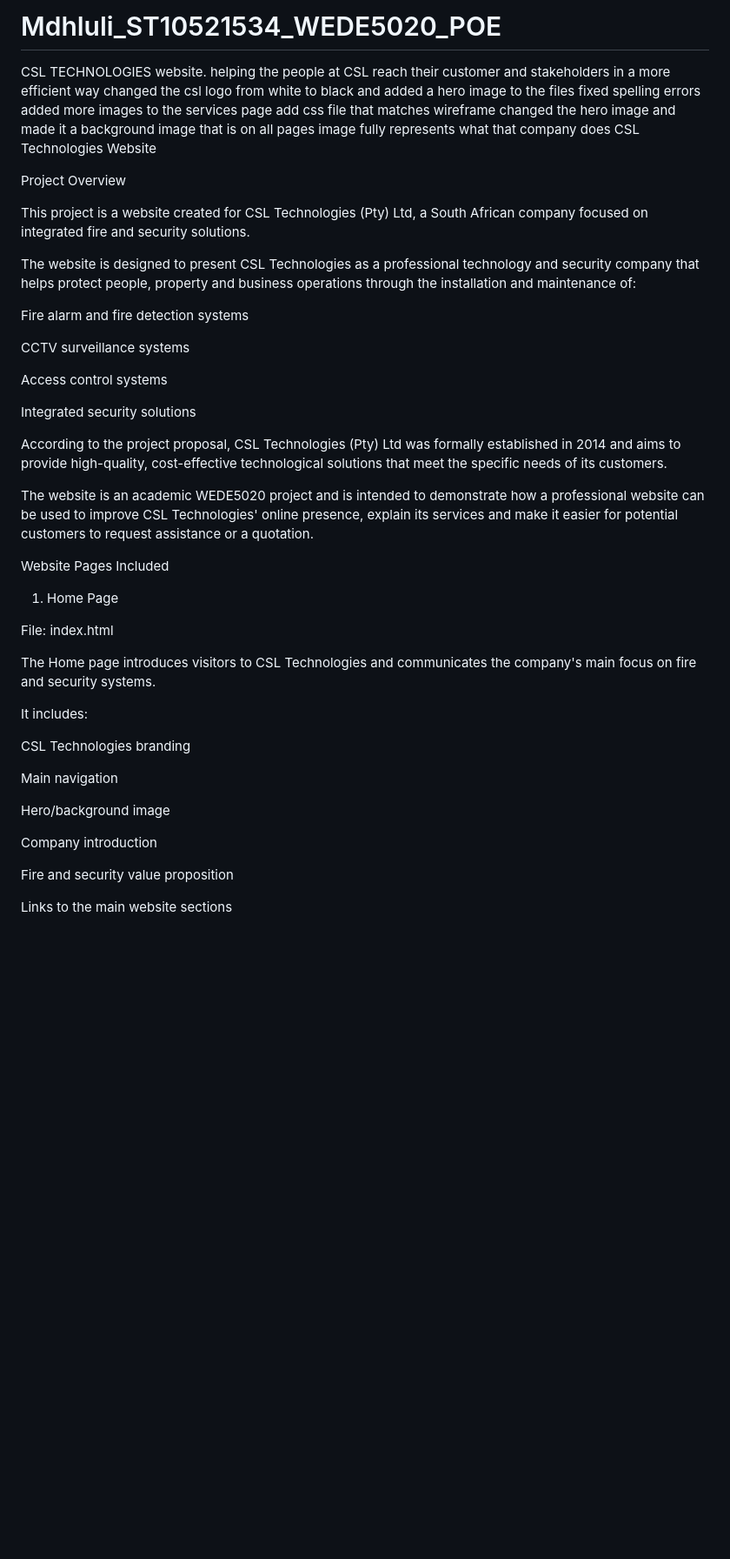
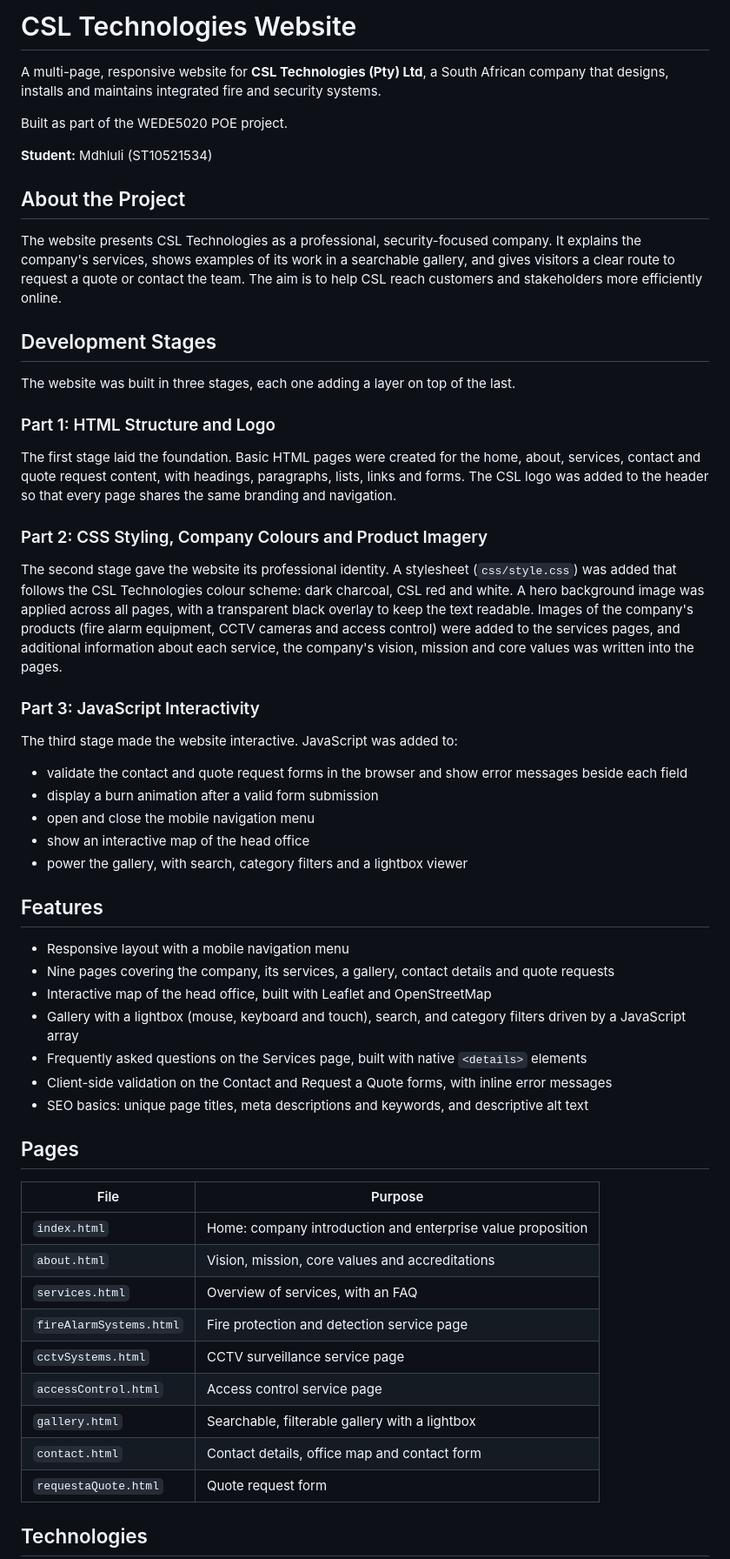
Before and after one commit to vum13/Mdhluli_ST10521534_WEDE5020_POE, a Markdown page: README.md, the part around one of its changes. Shown at 87% size. GitHub-like rendering; blank space fills up the shorter version.

Commit message:
updated readme
Updated readMe

```diff
--- a/README.md
+++ b/README.md
@@ -1,60 +1,61 @@
-# Mdhluli_ST10521534_WEDE5020_POE
-CSL TECHNOLOGIES website. helping the people at CSL reach their customer and stakeholders in a more efficient way
-changed the csl logo from white to black and added a hero image to the files
-fixed spelling errors
-added more images to the services page
-add css file that matches wireframe
-changed the hero image and made it a background image that is on all pages
-image fully represents what that company does
-CSL Technologies Website
+# CSL Technologies Website
 
-Project Overview
+A multi-page, responsive website for **CSL Technologies (Pty) Ltd**, a South African company that designs, installs and maintains integrated fire and security systems.
 
-This project is a website created for CSL Technologies (Pty) Ltd, a
-South African company focused on integrated fire and security solutions.
+Built as part of the WEDE5020 POE project.
 
-The website is designed to present CSL Technologies as a professional
-technology and security company that helps protect people, property and
-business operations through the installation and maintenance of:
+**Student:** Mdhluli (ST10521534)
 
-Fire alarm and fire detection systems
 
-CCTV surveillance systems
+## About the Project
 
-Access control systems
+The website presents CSL Technologies as a professional, security-focused company. It explains the company's services, shows examples of its work in a searchable gallery, and gives visitors a clear route to request a quote or contact the team. The aim is to help CSL reach customers and stakeholders more efficiently online.
 
-Integrated security solutions
+## Development Stages
 
-According to the project proposal, CSL Technologies (Pty) Ltd was
-formally established in 2014 and aims to provide high-quality,
-cost-effective technological solutions that meet the specific needs of
-its customers.
+The website was built in three stages, each one adding a layer on top of the last.
 
-The website is an academic WEDE5020 project and is intended to
-demonstrate how a professional website can be used to improve CSL
-Technologies' online presence, explain its services and make it easier
-for potential customers to request assistance or a quotation.
+### Part 1: HTML Structure and Logo
 
-Website Pages Included
+The first stage laid the foundation. Basic HTML pages were created for the home, about, services, contact and quote request content, with headings, paragraphs, lists, links and forms. The CSL logo was added to the header so that every page shares the same branding and navigation.
 
-1. Home Page
+### Part 2: CSS Styling, Company Colours and Product Imagery
 
-File: index.html
+The second stage gave the website its professional identity. A stylesheet (`css/style.css`) was added that follows the CSL Technologies colour scheme: dark charcoal, CSL red and white. A hero background image was applied across all pages, with a transparent black overlay to keep the text readable. Images of the company's products (fire alarm equipment, CCTV cameras and access control) were added to the services pages, and additional information about each service, the company's vision, mission and core values was written into the pages.
 
-The Home page introduces visitors to CSL Technologies and communicates
-the company's main focus on fire and security systems.
+### Part 3: JavaScript Interactivity
 
-It includes:
+The third stage made the website interactive. JavaScript was added to:
 
-CSL Technologies branding
+- validate the contact and quote request forms in the browser and show error messages beside each field
+- display a burn animation after a valid form submission
+- open and close the mobile navigation menu
+- show an interactive map of the head office
+- power the gallery, with search, category filters and a lightbox viewer
 
-Main navigation
+## Features
 
-Hero/background image
+- Responsive layout with a mobile navigation menu
+- Nine pages covering the company, its services, a gallery, contact details and quote requests
+- Interactive map of the head office, built with Leaflet and OpenStreetMap
+- Gallery with a lightbox (mouse, keyboard and touch), search, and category filters driven by a JavaScript array
+- Frequently asked questions on the Services page, built with native `<details>` elements
+- Client-side validation on the Contact and Request a Quote forms, with inline error messages
+- SEO basics: unique page titles, meta descriptions and keywords, and descriptive alt text
 
-Company introduction
+## Pages
 
-Fire and security value proposition
+| File | Purpose |
+|------|---------|
+| `index.html` | Home: company introduction and enterprise value proposition |
+| `about.html` | Vision, mission, core values and accreditations |
+| `services.html` | Overview of services, with an FAQ |
+| `fireAlarmSystems.html` | Fire protection and detection service page |
+| `cctvSystems.html` | CCTV surveillance service page |
+| `accessControl.html` | Access control service page |
+| `gallery.html` | Searchable, filterable gallery with a lightbox |
+| `contact.html` | Contact details, office map and contact form |
+| `requestaQuote.html` | Quote request form |
 
-Links to the main website sections
+## Technologies
 
```
Also changed, not shown: other parts of README.md (+82 -350 lines).
